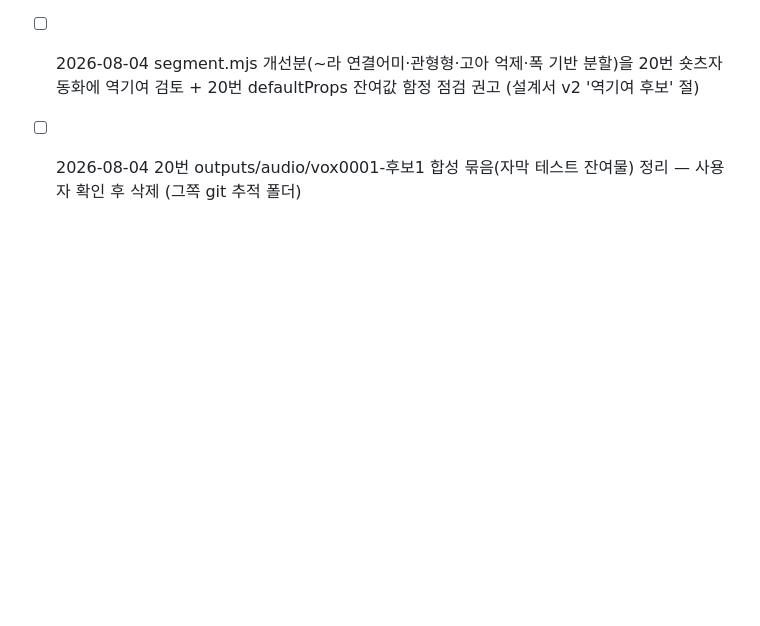
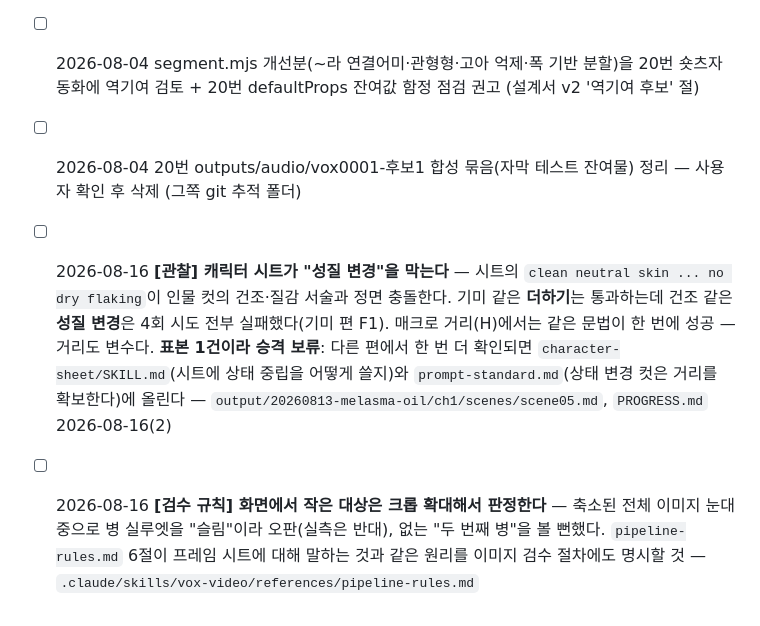
Before and after one commit to parkwansoo/vox-style-video-pipeline, a Markdown page: TODO.md, the part around the change. Rendered like a GitHub page; blank space fills up the shorter version.

```diff
--- a/TODO.md
+++ b/TODO.md
@@ -111,3 +111,5 @@
 - [ ] 2026-08-04 gen_video.py·assemble.py 기본값이 가로(16:9/1280x720)라 세로 작업에서 옵션 누락 실수 2회 발생 — 런 설정에서 비율을 읽거나 기본값을 바꾸는 방지책 검토 (PROGRESS 2026-08-04 교체 절 참조)
 - [ ] 2026-08-04 segment.mjs 개선분(~라 연결어미·관형형·고아 억제·폭 기반 분할)을 20번 숏츠자동화에 역기여 검토 + 20번 defaultProps 잔여값 함정 점검 권고 (설계서 v2 '역기여 후보' 절)
 - [ ] 2026-08-04 20번 outputs/audio/vox0001-후보1 합성 묶음(자막 테스트 잔여물) 정리 — 사용자 확인 후 삭제 (그쪽 git 추적 폴더)
+- [ ] 2026-08-16 **[관찰] 캐릭터 시트가 "성질 변경"을 막는다** — 시트의 `clean neutral skin ... no dry flaking`이 인물 컷의 건조·질감 서술과 정면 충돌한다. 기미 같은 **더하기**는 통과하는데 건조 같은 **성질 변경**은 4회 시도 전부 실패했다(기미 편 F1). 매크로 거리(H)에서는 같은 문법이 한 번에 성공 — 거리도 변수다. **표본 1건이라 승격 보류**: 다른 편에서 한 번 더 확인되면 `character-sheet/SKILL.md`(시트에 상태 중립을 어떻게 쓸지)와 `prompt-standard.md`(상태 변경 컷은 거리를 확보한다)에 올린다 — `output/20260813-melasma-oil/ch1/scenes/scene05.md`, `PROGRESS.md` 2026-08-16(2)
+- [ ] 2026-08-16 **[검수 규칙] 화면에서 작은 대상은 크롭 확대해서 판정한다** — 축소된 전체 이미지 눈대중으로 병 실루엣을 "슬림"이라 오판(실측은 반대), 없는 "두 번째 병"을 볼 뻔했다. `pipeline-rules.md` 6절이 프레임 시트에 대해 말하는 것과 같은 원리를 이미지 검수 절차에도 명시할 것 — `.claude/skills/vox-video/references/pipeline-rules.md`
```
Also changed, not shown: PROGRESS.md (+65 -0 lines).
